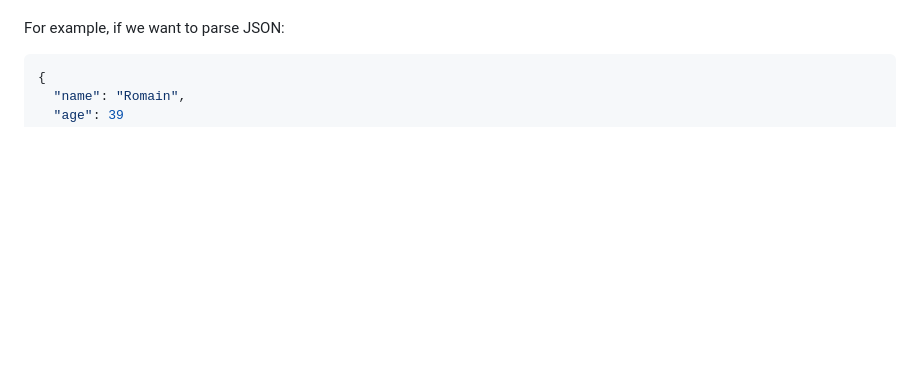
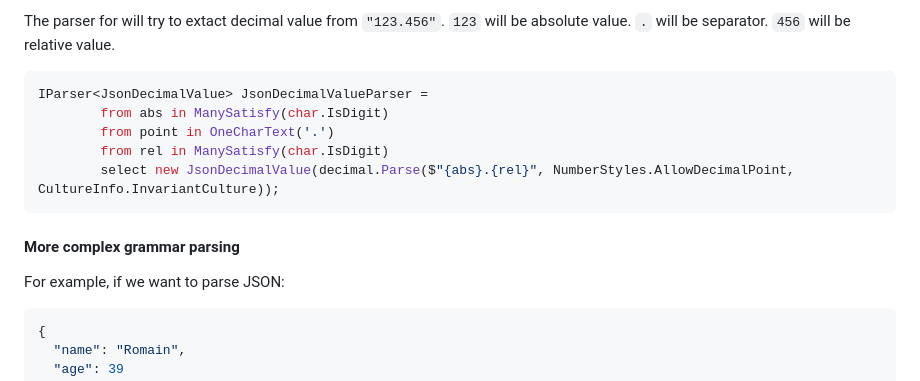
Before and after one commit to rflechner/EasyParsing, a Markdown page: README.md, the part around one of its changes. GitHub-like rendering; blank space fills up the shorter version.

````diff
--- a/README.md
+++ b/README.md
@@ -68,3 +99,17 @@ The main goal is to combine multiples small parsers to create a more complex one
+The parser for will try to extact decimal value from `"123.456"`.
+`123` will be absolute value.
+`.` will be separator.
+`456` will be relative value.
+
+```C#
+IParser<JsonDecimalValue> JsonDecimalValueParser =
+        from abs in ManySatisfy(char.IsDigit)
+        from point in OneCharText('.')
+        from rel in ManySatisfy(char.IsDigit)
+        select new JsonDecimalValue(decimal.Parse($"{abs}.{rel}", NumberStyles.AllowDecimalPoint, CultureInfo.InvariantCulture));
+```
+
+#### More complex grammar parsing
 
 For example, if we want to parse JSON:
 
````
Also changed, not shown: other parts of README.md (+60 -52 lines).
